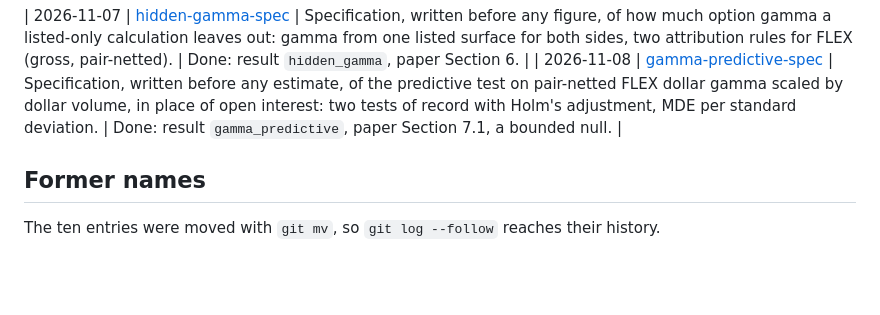
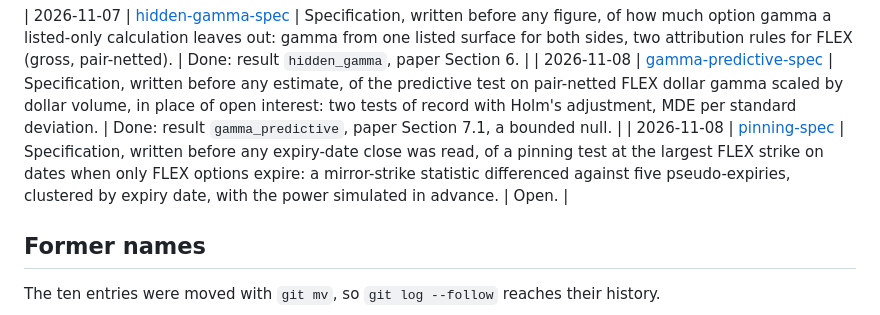
Before and after one commit to ITheClixs/hidden-options-market, a Markdown page: docs/log/README.md, the part around the change. Drawn GitHub-style; blank space fills up the shorter version.

Commit message:
docs: specify the pinning test before reading any expiry-date close

```diff
--- a/docs/log/README.md
+++ b/docs/log/README.md
@@ -30,6 +30,7 @@ scripts that produced the numbers below are in [`archive/`](../../archive/README
 
 | 2026-11-07 | [hidden-gamma-spec](2026-11-07-hidden-gamma-spec.md) | Specification, written before any figure, of how much option gamma a listed-only calculation leaves out: gamma from one listed surface for both sides, two attribution rules for FLEX (gross, pair-netted). | Done: result `hidden_gamma`, paper Section 6. |
 | 2026-11-08 | [gamma-predictive-spec](2026-11-08-gamma-predictive-spec.md) | Specification, written before any estimate, of the predictive test on pair-netted FLEX dollar gamma scaled by dollar volume, in place of open interest: two tests of record with Holm's adjustment, MDE per standard deviation. | Done: result `gamma_predictive`, paper Section 7.1, a bounded null. |
+| 2026-11-08 | [pinning-spec](2026-11-08-pinning-spec.md) | Specification, written before any expiry-date close was read, of a pinning test at the largest FLEX strike on dates when only FLEX options expire: a mirror-strike statistic differenced against five pseudo-expiries, clustered by expiry date, with the power simulated in advance. | Open. |
 
 ## Former names
 
```
Also changed, not shown: docs/log/2026-11-08-pinning-spec.md (added, +94 -0 lines).
